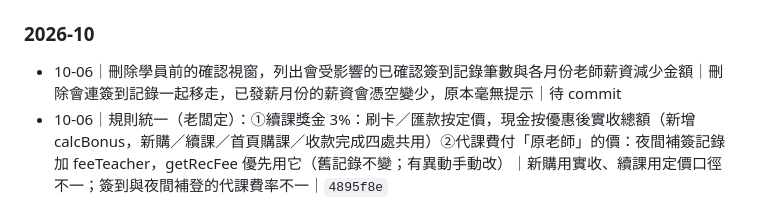
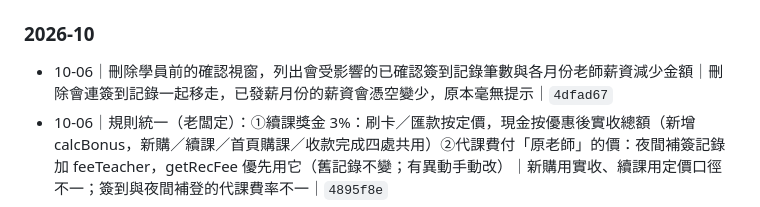
Before and after one commit to wendy10270-art/qingjing-studio, a Markdown page: TODO_CHANGELOG.md, the part around the change. Rendered like a GitHub page.

Commit message:
記錄補上 commit hash

```diff
--- a/TODO_CHANGELOG.md
+++ b/TODO_CHANGELOG.md
@@ -18,7 +18,7 @@
 > 2026-07 ～ 2026-10 由 git 歷史整理（268 個 commit 精選）；之後每筆格式：`日期｜改了什麼｜原因｜commit`
 
 ### 2026-10
-- 10-06｜刪除學員前的確認視窗，列出會受影響的已確認簽到記錄筆數與各月份老師薪資減少金額｜刪除會連簽到記錄一起移走，已發薪月份的薪資會憑空變少，原本毫無提示｜待 commit
+- 10-06｜刪除學員前的確認視窗，列出會受影響的已確認簽到記錄筆數與各月份老師薪資減少金額｜刪除會連簽到記錄一起移走，已發薪月份的薪資會憑空變少，原本毫無提示｜`4dfad67`
 - 10-06｜規則統一（老闆定）：①續課獎金 3%：刷卡／匯款按定價，現金按優惠後實收總額（新增 calcBonus，新購／續課／首頁購課／收款完成四處共用）②代課費付「原老師」的價：夜間補簽記錄加 feeTeacher，getRecFee 優先用它（舊記錄不變；有異動手動改）｜新購用實收、續課用定價口徑不一；簽到與夜間補登的代課費率不一｜`4895f8e`
 - 10-06｜重複計薪把關：複製薪資／複製全部／寄 Email／寄全部 Email 前，若有疑似重複（App 簽到＋GC 核銷同學員同日）會跳確認；重複偵測新增以電話後 8 碼比對（新的 GC 核銷開始存電話）｜原本警告只在薪資頁，複製與 Email 直接加總會多付；日曆名字與學員檔名字不同時偵測不到。**未處理**：代課／改老師不重算費率（S4，需老闆定規則）｜`469ef25`
 - 10-06｜帳本改日期加格式驗證與補零（輸入 2026/9/5 會讓該筆從所有月份消失）；取消「預付購買」登記時一併扣回預付堂數｜堂數憑空多出、帳本記錄消失｜`663221b`
```
